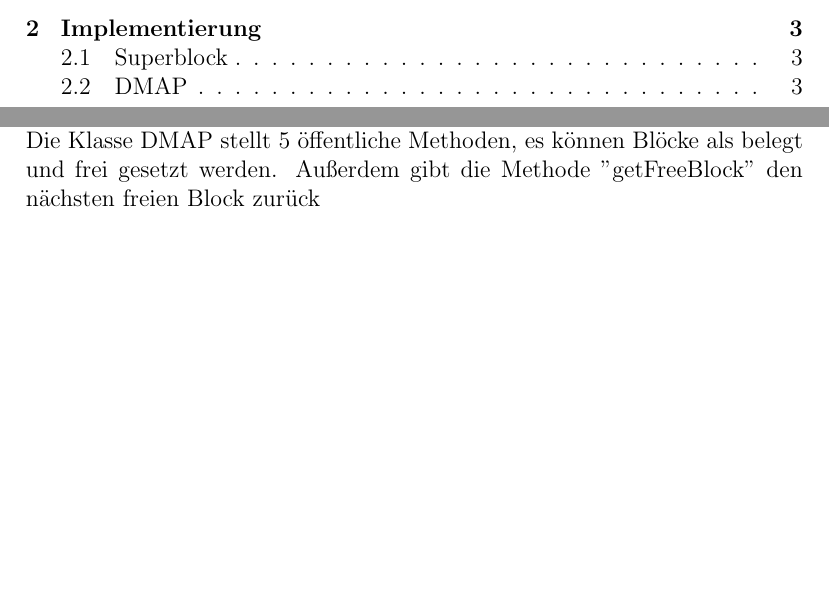
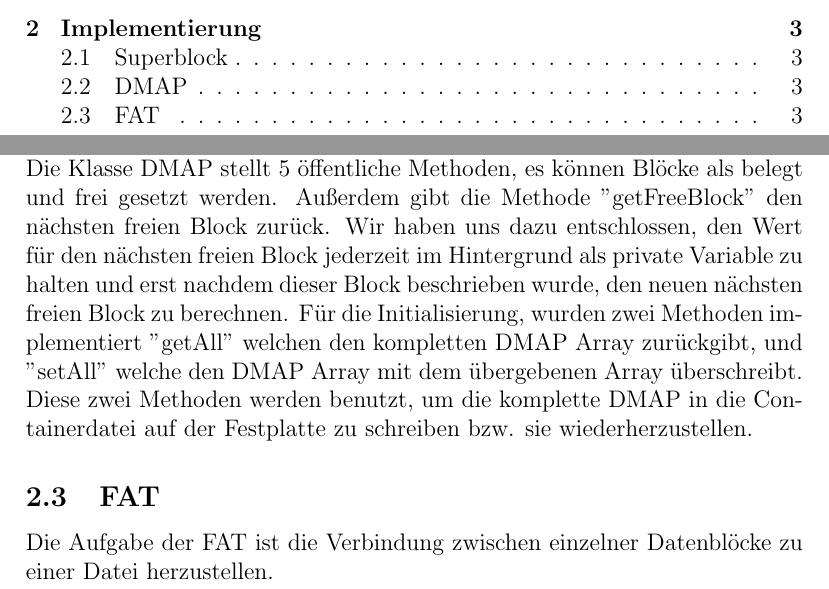
Before and after one commit to MilanKosticKIT/BetriebssystemeUebung, a LaTeX document (Dokumentation/document.tex): two parts of pages 1 and 3 of 3, joined at a grey line, cut so that both start at the same text, the shorter picture padded with empty space. Compiled offline with pdfLaTeX; the source files are stored in an older character set and shown here as Unicode.

Commit message:
Doooooooooooocuz

```diff
--- a/Dokumentation/document.tex
+++ b/Dokumentation/document.tex
@@ -47,7 +47,13 @@ Die DMAP ist dazu da, einen Überblick zu schaffen, welche Datenblöcke frei sin
 Im Endeffekt handelt es sich um einen Integer Array dessen Länge, der Anzahl vorhandenen Datenblöcke im Dateisystem entspricht. Dabei bedeutet eine "0" an Stelle x im Array, dass der x-te Datenblock frei ist, dementsprechend eine "1", dass der Datenblock belegt ist.
 \\
 Die Klasse DMAP stellt 5 öffentliche Methoden, es können Blöcke als belegt und frei gesetzt werden.
-Außerdem gibt die Methode "getFreeBlock" den nächsten freien Block zurück
+Außerdem gibt die Methode "getFreeBlock" den nächsten freien Block zurück. Wir haben uns dazu entschlossen, den Wert für den nächsten freien Block jederzeit im Hintergrund als private Variable zu halten und erst nachdem dieser Block beschrieben wurde, den neuen nächsten freien Block zu berechnen.
+Für die Initialisierung, wurden zwei Methoden implementiert "getAll" welchen den kompletten DMAP Array zurückgibt, und "setAll" welche den DMAP Array mit dem übergebenen Array überschreibt. Diese zwei Methoden werden benutzt, um die komplette DMAP in die Containerdatei auf der Festplatte zu schreiben bzw. sie wiederherzustellen.
+
+\subsection{FAT}
+Die Aufgabe der FAT ist die Verbindung zwischen einzelner Datenblöcke zu einer Datei herzustellen.
+
+
 
 \begin{comment}
 \lstinputlisting
```
Also changed, not shown: Dokumentation/document.pdf, 4 other files.
